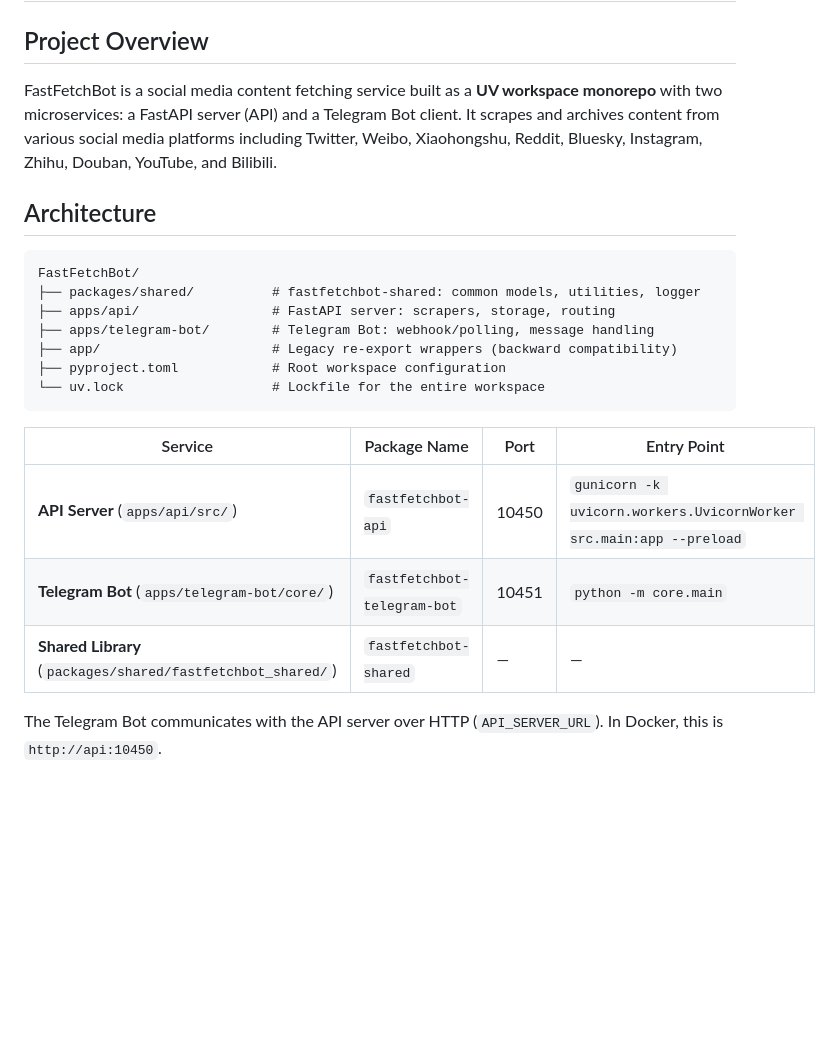
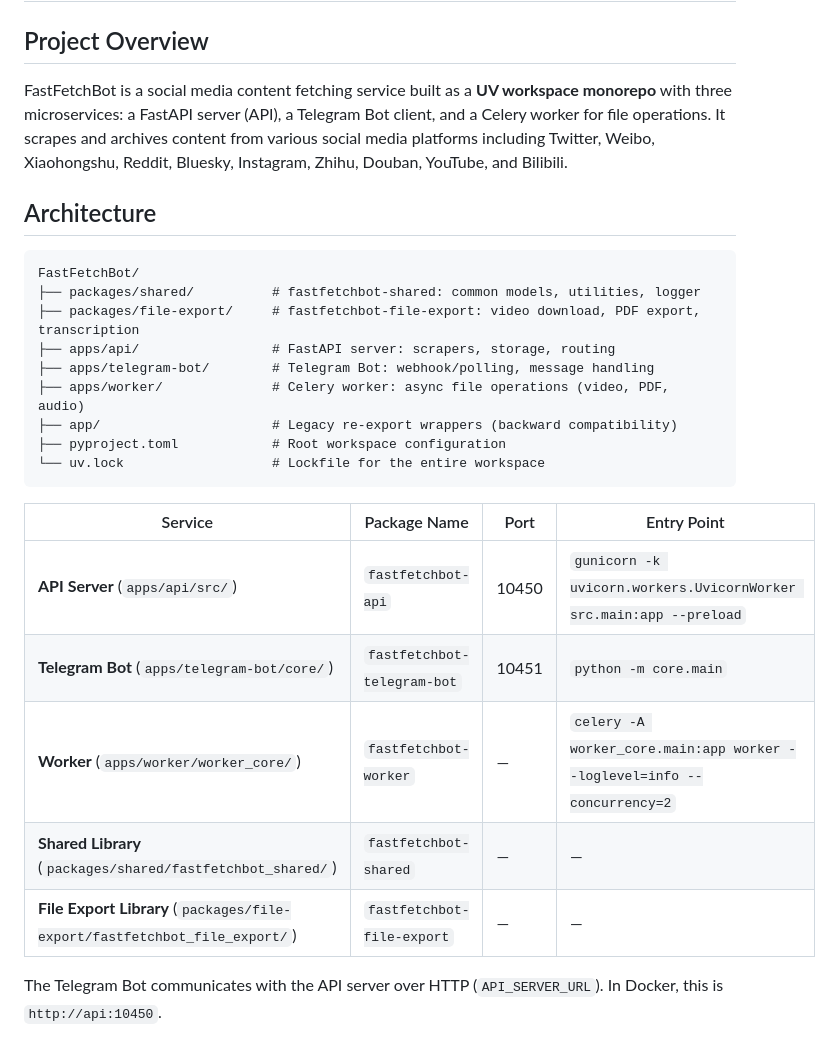
Before and after one commit to aturret/FastFetchBot, a Markdown page: CLAUDE.md, the part around one of its changes. GitHub-like rendering; blank space fills up the shorter version.

````diff
--- a/CLAUDE.md
+++ b/CLAUDE.md
@@ -2,15 +2,17 @@
 
 ## Project Overview
 
-FastFetchBot is a social media content fetching service built as a **UV workspace monorepo** with two microservices: a FastAPI server (API) and a Telegram Bot client. It scrapes and archives content from various social media platforms including Twitter, Weibo, Xiaohongshu, Reddit, Bluesky, Instagram, Zhihu, Douban, YouTube, and Bilibili.
+FastFetchBot is a social media content fetching service built as a **UV workspace monorepo** with three microservices: a FastAPI server (API), a Telegram Bot client, and a Celery worker for file operations. It scrapes and archives content from various social media platforms including Twitter, Weibo, Xiaohongshu, Reddit, Bluesky, Instagram, Zhihu, Douban, YouTube, and Bilibili.
 
 ## Architecture
 
 ```
 FastFetchBot/
 ├── packages/shared/          # fastfetchbot-shared: common models, utilities, logger
+├── packages/file-export/     # fastfetchbot-file-export: video download, PDF export, transcription
 ├── apps/api/                 # FastAPI server: scrapers, storage, routing
 ├── apps/telegram-bot/        # Telegram Bot: webhook/polling, message handling
+├── apps/worker/              # Celery worker: async file operations (video, PDF, audio)
 ├── app/                      # Legacy re-export wrappers (backward compatibility)
 ├── pyproject.toml            # Root workspace configuration
 └── uv.lock                   # Lockfile for the entire workspace
@@ -20,7 +22,9 @@ FastFetchBot/
 |---------|-------------|------|-------------|
 | **API Server** (`apps/api/src/`) | `fastfetchbot-api` | 10450 | `gunicorn -k uvicorn.workers.UvicornWorker src.main:app --preload` |
 | **Telegram Bot** (`apps/telegram-bot/core/`) | `fastfetchbot-telegram-bot` | 10451 | `python -m core.main` |
+| **Worker** (`apps/worker/worker_core/`) | `fastfetchbot-worker` | — | `celery -A worker_core.main:app worker --loglevel=info --concurrency=2` |
 | **Shared Library** (`packages/shared/fastfetchbot_shared/`) | `fastfetchbot-shared` | — | — |
+| **File Export Library** (`packages/file-export/fastfetchbot_file_export/`) | `fastfetchbot-file-export` | — | — |
 
 The Telegram Bot communicates with the API server over HTTP (`API_SERVER_URL`). In Docker, this is `http://api:10450`.
 
````
Also changed, not shown: other parts of CLAUDE.md (+7 -18 lines).
